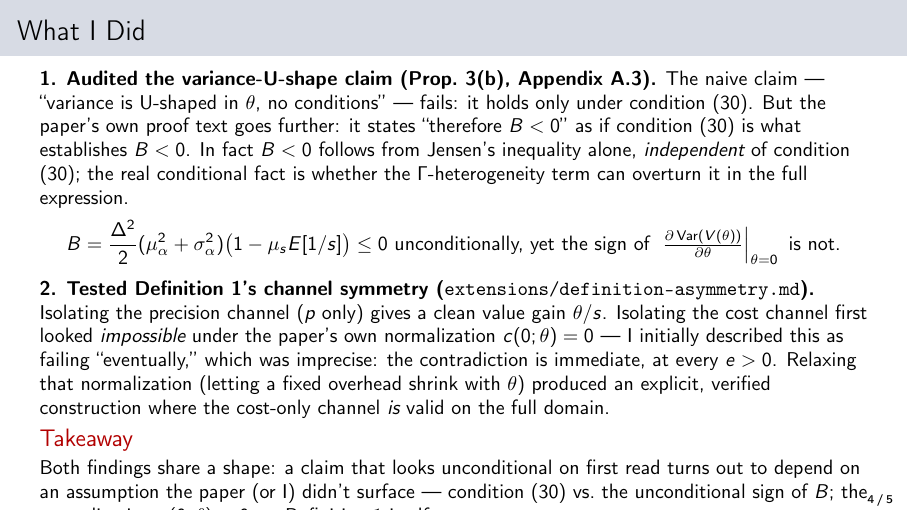
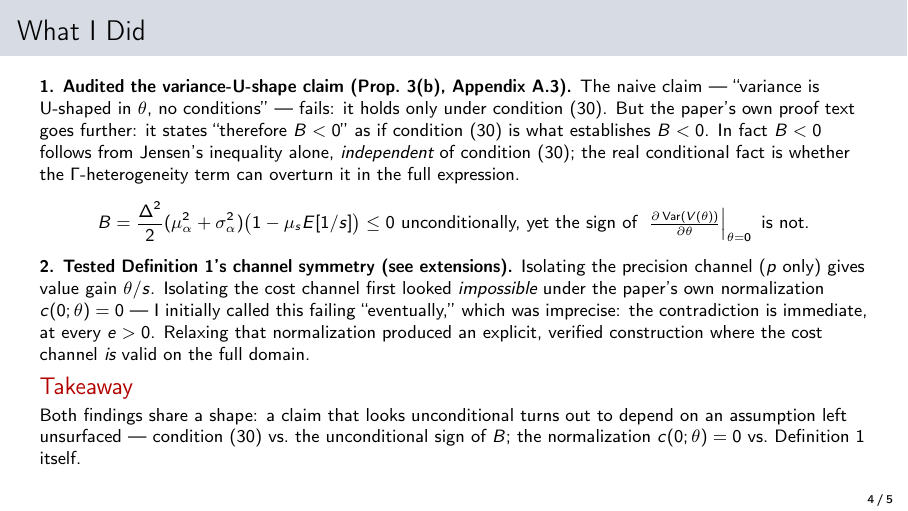
Before and after one commit to fgalarzac/ai-02-agrawal, LaTeX slides (presentation.tex): page 4 of 5. Compiled offline with pdfLaTeX.

Commit message:
Update presentation.tex

```diff
--- a/presentation.tex
+++ b/presentation.tex
@@ -112,7 +112,7 @@ NBER Working Paper 34034}
 
 % 4 ------------------------------------------------------------------
 \begin{frame}{What I Did}
-  \small
+  \footnotesize
   \textbf{1. Audited the variance-U-shape claim (Prop.\ 3(b), Appendix A.3).}
   The naive claim --- ``variance is U-shaped in $\theta$, no conditions'' ---
   fails: it holds only under condition (30). But the paper's own proof text
@@ -127,21 +127,20 @@ NBER Working Paper 34034}
     \ \text{is not.}
   \]
 
-  \smallskip
-  \textbf{2. Tested Definition 1's channel symmetry (\texttt{extensions/definition-asymmetry.md}).}
-  Isolating the precision channel ($p$ only) gives a clean value gain
-  $\theta/s$. Isolating the cost channel first looked \emph{impossible} under
-  the paper's own normalization $c(0;\theta)=0$ --- I initially described this
-  as failing ``eventually,'' which was imprecise: the contradiction is
-  immediate, at every $e>0$. Relaxing that normalization (letting a fixed
-  overhead shrink with $\theta$) produced an explicit, verified construction
-  where the cost-only channel \emph{is} valid on the full domain.
+  \textbf{2. Tested Definition 1's channel symmetry (see extensions).}
+  Isolating the precision channel ($p$ only) gives value gain $\theta/s$.
+  Isolating the cost channel first looked \emph{impossible} under the
+  paper's own normalization $c(0;\theta)=0$ --- I initially called this
+  failing ``eventually,'' which was imprecise: the contradiction is
+  immediate, at every $e>0$. Relaxing that normalization produced an
+  explicit, verified construction where the cost channel \emph{is} valid on
+  the full domain.
 
   \begin{alertblock}{Takeaway}
-    Both findings share a shape: a claim that looks unconditional on first
-    read turns out to depend on an assumption the paper (or I) didn't
-    surface --- condition (30) vs.\ the unconditional sign of $B$; the
-    normalization $c(0;\theta)=0$ vs.\ Definition 1 itself.
+    \footnotesize Both findings share a shape: a claim that looks
+    unconditional turns out to depend on an assumption left unsurfaced ---
+    condition (30) vs.\ the unconditional sign of $B$; the normalization
+    $c(0;\theta)=0$ vs.\ Definition 1 itself.
   \end{alertblock}
 \end{frame}
 
```
